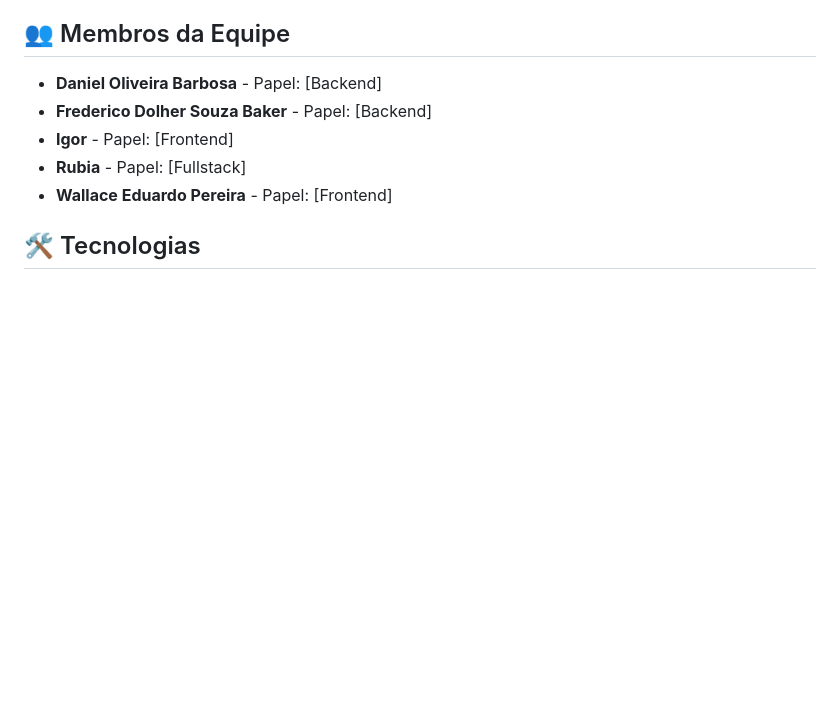
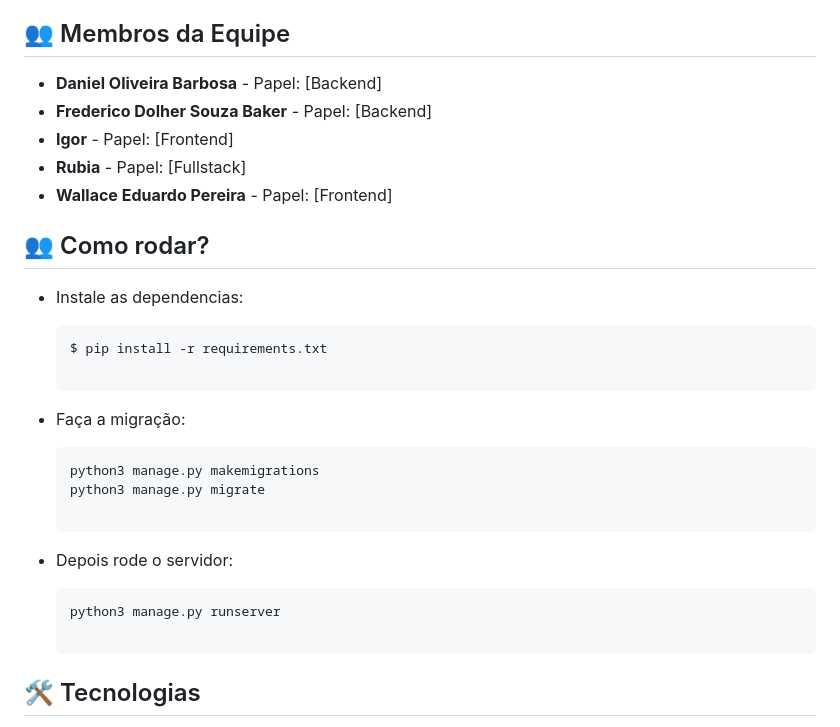
Before and after one commit to FredericoBaker/tp-engenharia-de-software, a Markdown page: README.md, the part around the change. GitHub-like rendering; blank space fills up the shorter version.

Commit message:
Adicionando informações de como rodar

````diff
--- a/README.md
+++ b/README.md
@@ -13,6 +13,24 @@ O aplicativo de gestão de medicação visa facilitar o acompanhamento de tratam
 - **Igor** - Papel: [Frontend]
 - **Rubia** - Papel: [Fullstack]
 - **Wallace Eduardo Pereira** - Papel: [Frontend]
+
+## 👥 Como rodar?
+
+- Instale as dependencias:
+
+  ```sh
+  $ pip install -r requirements.txt
+
+- Faça a migração:
+
+  ```sh
+  python3 manage.py makemigrations
+  python3 manage.py migrate
+
+- Depois rode o servidor:
+
+  ```sh
+  python3 manage.py runserver
 
 ## 🛠 Tecnologias
 
````
